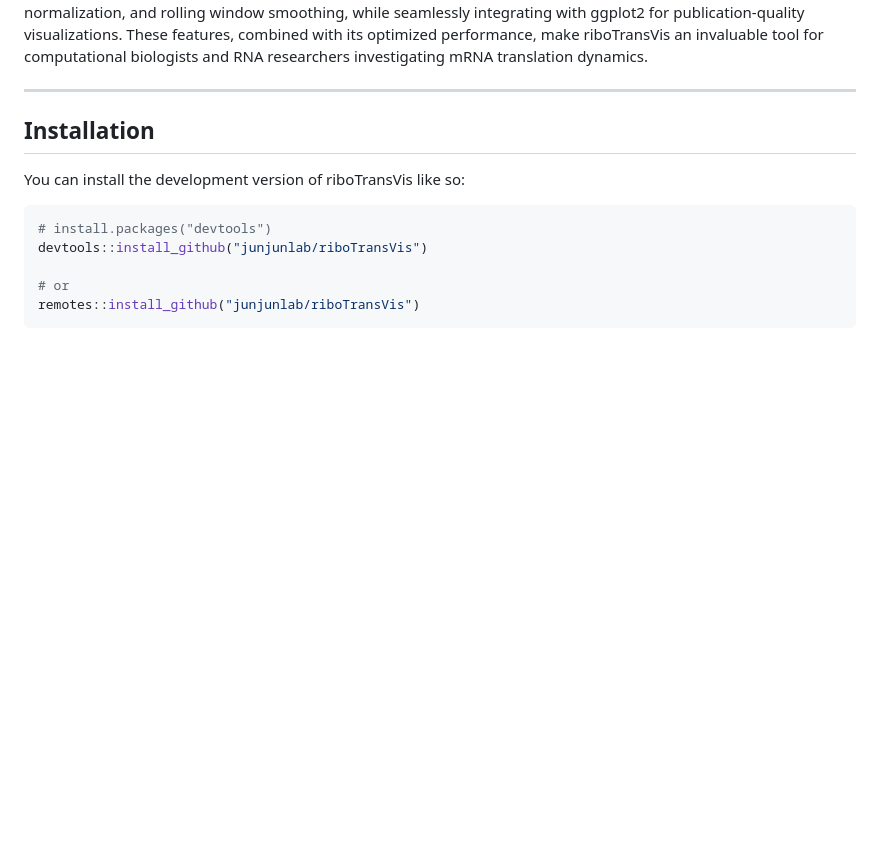
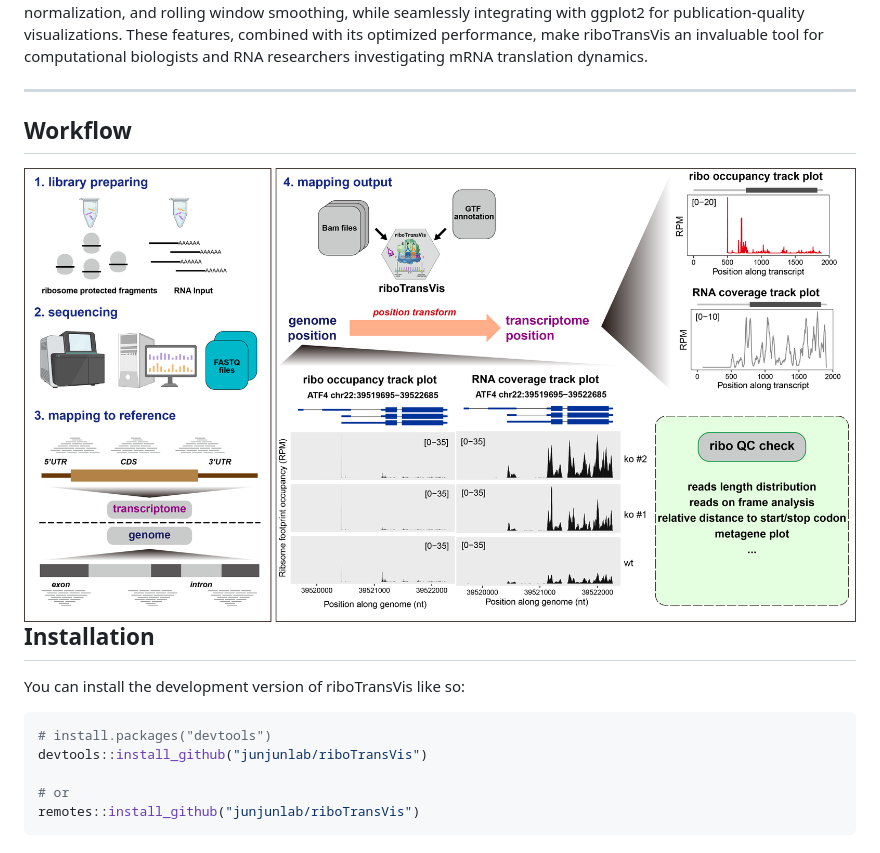
Before and after one commit to junjunlab/riboTransVis, a Markdown page: README.md, the part around the change. GitHub-like rendering; pictures changed too: vignettes/ribotrans-workflow.png (added); blank space fills up the shorter version.

Commit message:
add workflow

```diff
--- a/README.md
+++ b/README.md
@@ -10,6 +10,10 @@
 <!-- badges: end -->
 
 ---
+
+## Workflow
+
+<img src="vignettes/ribotrans-workflow.png" align="right" height="auto" />
 
 ## Installation
 
```
Also changed, not shown: 5 other files.
